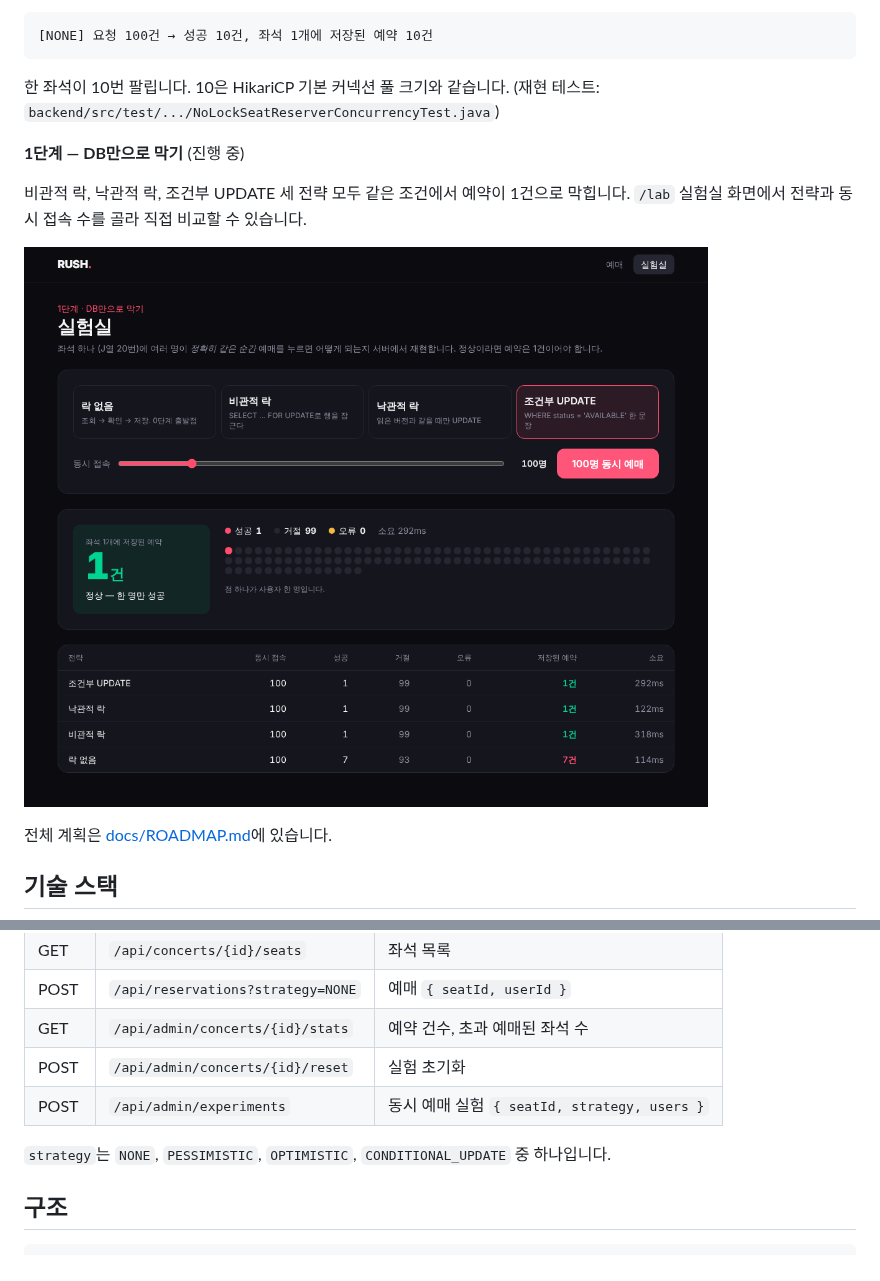
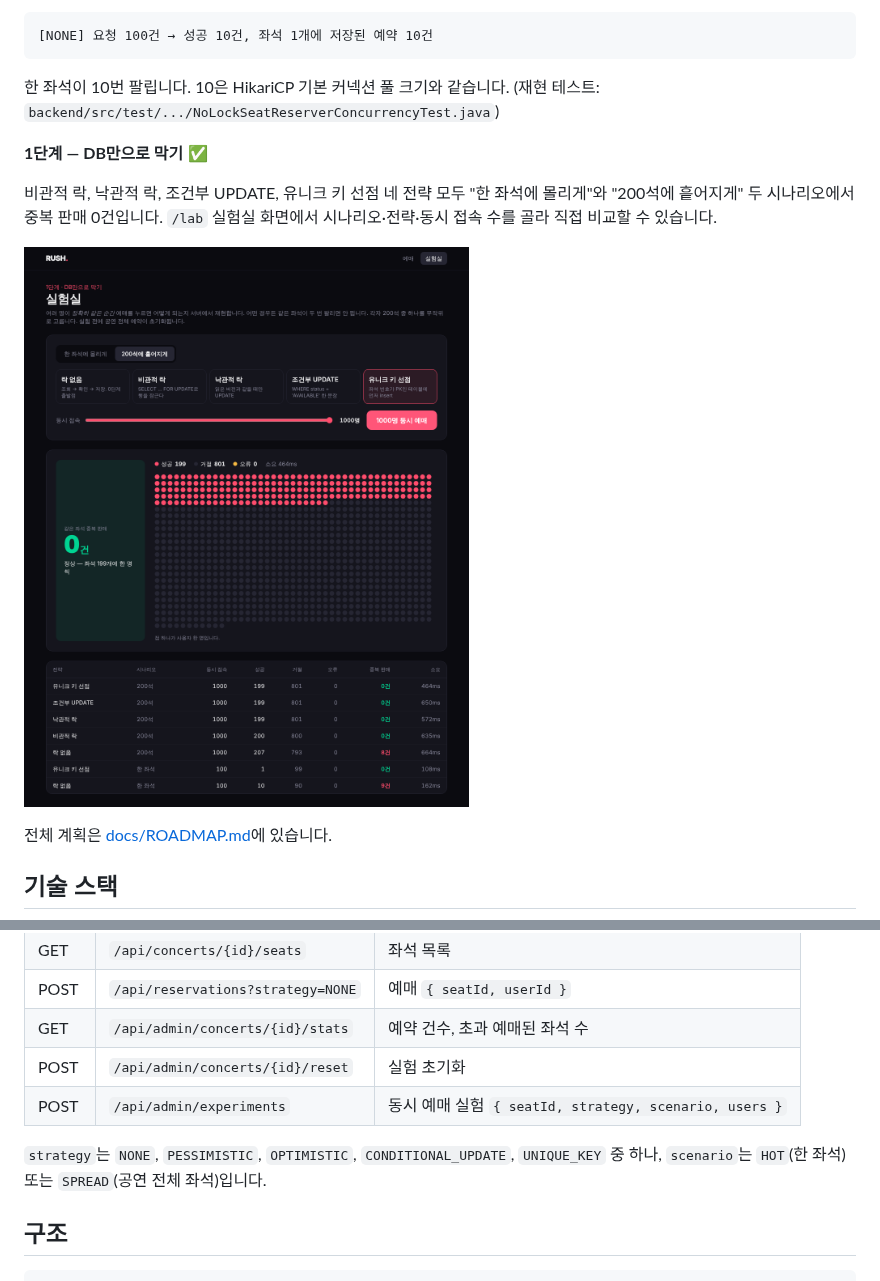
Before and after one commit to ijwoo/cloud, a Markdown page: README.md, 2 parts joined by grey strips. Drawn GitHub-style; pictures changed too: docs/images/lab-compare.png.

```diff
--- a/README.md
+++ b/README.md
@@ -22,10 +22,11 @@
 한 좌석이 10번 팔립니다. 10은 HikariCP 기본 커넥션 풀 크기와 같습니다.
 (재현 테스트: `backend/src/test/.../NoLockSeatReserverConcurrencyTest.java`)
 
-**1단계 — DB만으로 막기** (진행 중)
+**1단계 — DB만으로 막기** ✅
 
-비관적 락, 낙관적 락, 조건부 UPDATE 세 전략 모두 같은 조건에서 예약이 1건으로 막힙니다.
-`/lab` 실험실 화면에서 전략과 동시 접속 수를 골라 직접 비교할 수 있습니다.
+비관적 락, 낙관적 락, 조건부 UPDATE, 유니크 키 선점 네 전략 모두
+"한 좌석에 몰리게"와 "200석에 흩어지게" 두 시나리오에서 중복 판매 0건입니다.
+`/lab` 실험실 화면에서 시나리오·전략·동시 접속 수를 골라 직접 비교할 수 있습니다.
 
 ![실험실 화면](docs/images/lab-compare.png)
 
@@ -72,9 +73,9 @@ cd backend && ./gradlew test
 | POST | `/api/reservations?strategy=NONE` | 예매 `{ seatId, userId }` |
 | GET | `/api/admin/concerts/{id}/stats` | 예약 건수, 초과 예매된 좌석 수 |
 | POST | `/api/admin/concerts/{id}/reset` | 실험 초기화 |
-| POST | `/api/admin/experiments` | 동시 예매 실험 `{ seatId, strategy, users }` |
+| POST | `/api/admin/experiments` | 동시 예매 실험 `{ seatId, strategy, scenario, users }` |
 
-`strategy`는 `NONE`, `PESSIMISTIC`, `OPTIMISTIC`, `CONDITIONAL_UPDATE` 중 하나입니다.
+`strategy`는 `NONE`, `PESSIMISTIC`, `OPTIMISTIC`, `CONDITIONAL_UPDATE`, `UNIQUE_KEY` 중 하나, `scenario`는 `HOT`(한 좌석) 또는 `SPREAD`(공연 전체 좌석)입니다.
 
 ## 구조
 
```
Also changed, not shown: docs/ROADMAP.md (+9 -3 lines), docs/images/lab-none.png (deleted), docs/images/lab-spread-none.png (added), 14 other files.
